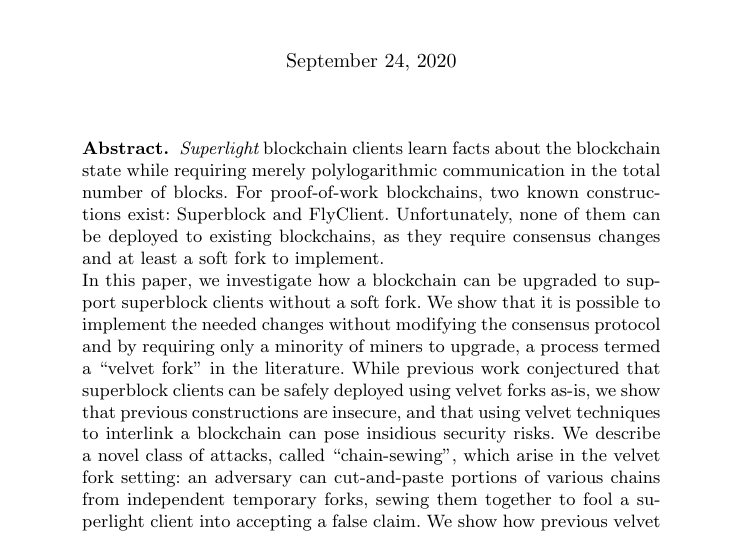
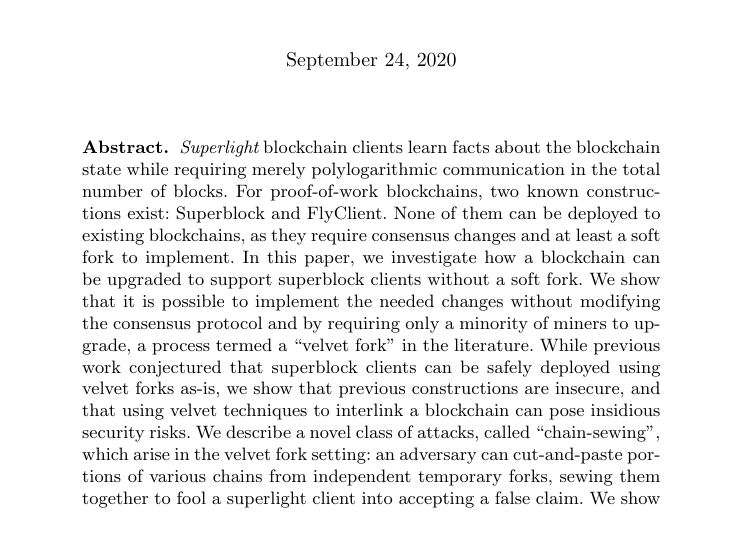
Before and after one commit to decrypto-org/nipopow-velvet, a LaTeX thesis (main.tex, which reads abstract.tex): part of page 1 of 29, cut so that both start at the same text. Compiled offline with pdfLaTeX.

Commit message:
Shorten abstract

```diff
--- a/abstract.tex
+++ b/abstract.tex
@@ -6,8 +6,7 @@ number of blocks.
 For proof-of-work blockchains,
 two known constructions exist: Superblock and FlyClient.
 %
-Unfortunately, none of them can be deployed to existing blockchains, as  they require consensus changes  and at least a soft fork to implement.
-
+None of them can be deployed to existing blockchains, as  they require consensus changes  and at least a soft fork to implement.
 In this paper, we
 investigate how a blockchain can be upgraded to support superblock clients without a soft fork. We show that it is possible to implement the needed changes without modifying the consensus protocol and by requiring only a minority of miners to upgrade, a process termed a ``velvet fork'' in the literature. While previous work conjectured that superblock clients can be safely deployed using velvet forks as-is, we show that previous constructions are insecure, and that using velvet techniques to interlink a blockchain can pose insidious security risks. We describe a novel class of attacks, called  ``chain-sewing'', which arise in the velvet fork setting: an adversary can cut-and-paste portions of various chains from independent temporary forks, sewing them together to
 fool a superlight client into accepting a false claim.
```
